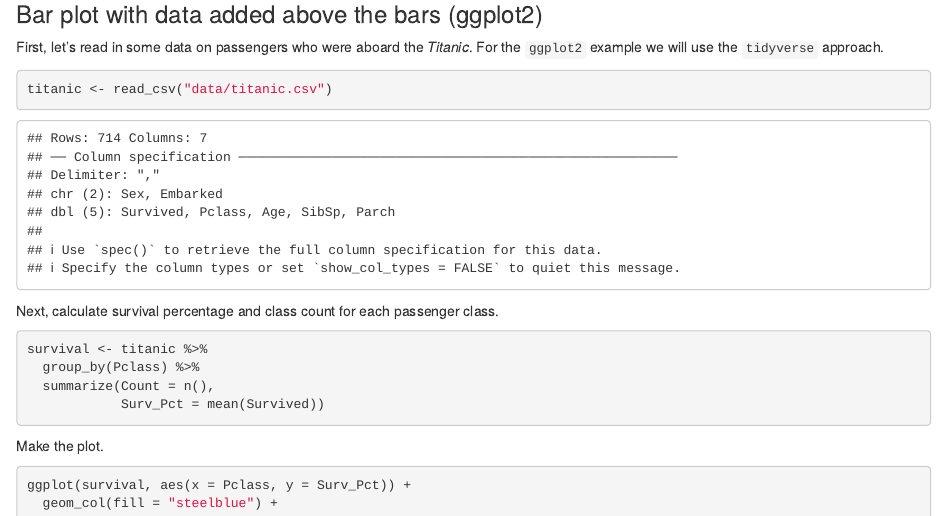
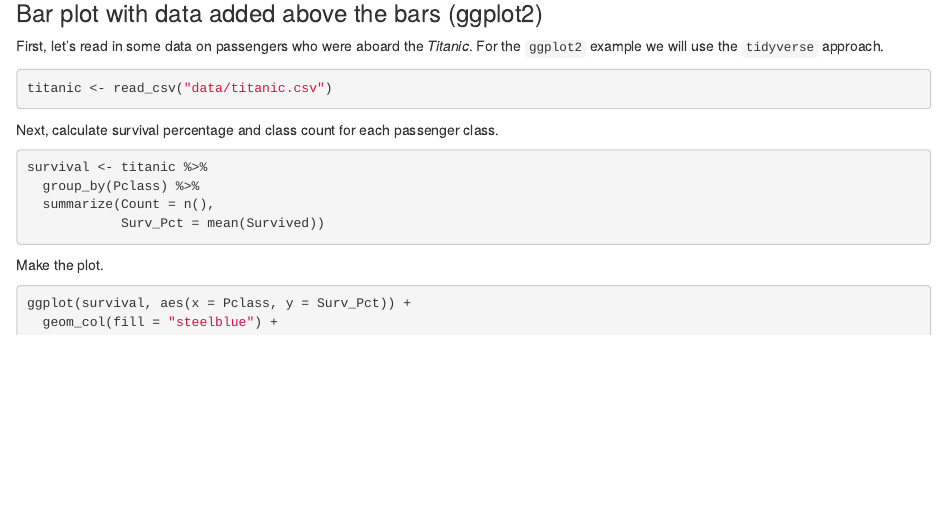
Before and after one commit to mhhaney/r-base-graphics-and-ggplot2, an R Markdown document (r_plot_examples_base_and_ggplot2.Rmd): the page in a window 1100 px wide, from 1930 px down. Rendered offline with R 4.5, knitr and Pandoc, with nearby package versions.

Commit message:
prevent messages and results in knitted output from cell that reads titanic.csv file

````diff
--- a/r_plot_examples_base_and_ggplot2.Rmd
+++ b/r_plot_examples_base_and_ggplot2.Rmd
@@ -82,7 +82,7 @@ text(x = plt,
 
 First, let's read in some data on passengers who were aboard the *Titanic*. For the `ggplot2` example we will use the `tidyverse` approach.
 
-```{r}
+```{r message = FALSE, results = "hide"}
 titanic <- read_csv("data/titanic.csv")
 ```
 
````
Also changed, not shown: 1 other file.
